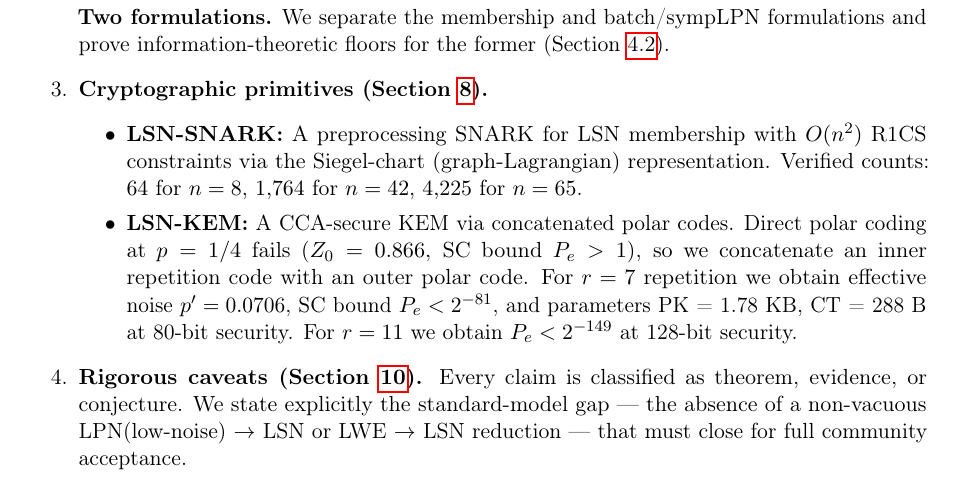
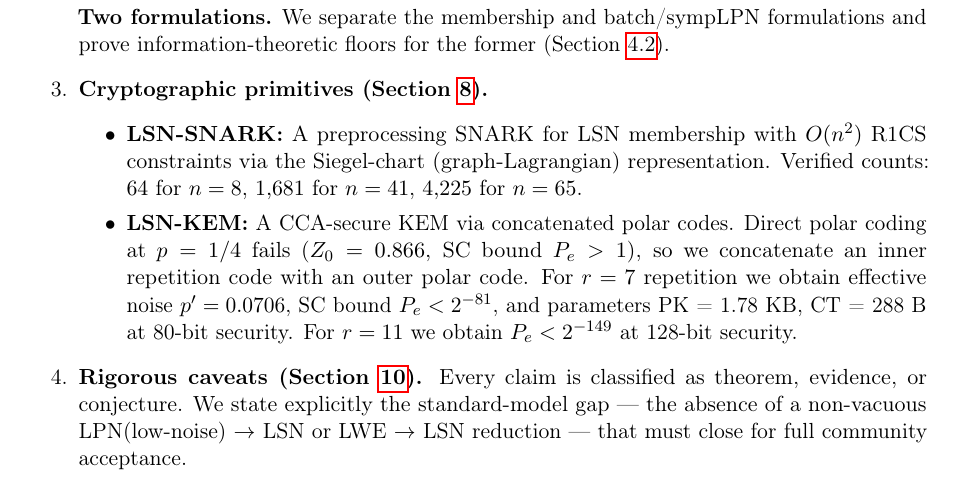
Before and after one commit to Gattochoo/lsn-pq, a LaTeX paper (paper/lsn-paper.tex): part of page 3 of 34, cut so that both start at the same text. Compiled offline with pdfLaTeX.

Commit message:
fix(claude, final-pass batch 3): SNARK count typo n=42/1764 → n=41/1681 (deep prose read of KEM/SNARK/CCA/appendices)
Deeper line-by-line pass of previously-unread prose (SNARK/KEM/CCA-FO/multi-user/impl-sec/all
appendices). ONE real error fixed: contributions bullet "1,764 for n=42" — orphan value (n=42
nowhere else; 80-bit param = n=41 everywhere; verified-counts says n=41→1,681). Now consistent.

Verified clean: app:corr (β²·p/(1-p)=(1-2p)²/(p(1-p)), 4/3 at p=1/4) ✓; app:qbin C_n=E[2^j]→2
by direct computation (n=65: 2.000000, the earlier convention fix was correct) ✓; F_q C_{n,q}→2
✓; multi-user 2^114 = q_min(128.6)/Nr(2^14.5) ✓; KEM table/FO/implicit-rejection ✓.
Non-blocking v2 note: app:fq reuses symbol q (field size) vs main-text q (query count).

No 7th; no break; no security claim. OPEN=LSN.

Co-Authored-By: Claude Fable 5 <noreply@anthropic.com>

```diff
--- a/paper/lsn-paper.tex
+++ b/paper/lsn-paper.tex
@@ -111,7 +111,7 @@ Our contributions are organized around proof, barriers, and constructions.
 
     \item \textbf{Cryptographic primitives (\Cref{sec:primitives}).}
     \begin{itemize}
-        \item \textbf{LSN-SNARK:} A preprocessing SNARK for LSN membership with $O(n^2)$ R1CS constraints via the Siegel-chart (graph-Lagrangian) representation. Verified counts: $64$ for $n=8$, $1{,}764$ for $n=42$, $4{,}225$ for $n=65$.
+        \item \textbf{LSN-SNARK:} A preprocessing SNARK for LSN membership with $O(n^2)$ R1CS constraints via the Siegel-chart (graph-Lagrangian) representation. Verified counts: $64$ for $n=8$, $1{,}681$ for $n=41$, $4{,}225$ for $n=65$.
         \item \textbf{LSN-KEM:} A CCA-secure KEM via concatenated polar codes. Direct polar coding at $p=1/4$ fails ($Z_0 = 0.866$, SC bound $P_e > 1$), so we concatenate an inner repetition code with an outer polar code. For $r=7$ repetition we obtain effective noise $p' = 0.0706$, SC bound $P_e < 2^{-81}$, and parameters PK~=~1.78~KB, CT~=~288~B at 80-bit security. For $r=11$ we obtain $P_e < 2^{-149}$ at 128-bit security.
     \end{itemize}
 
```
Also changed, not shown: paper/lsn-paper.pdf.
